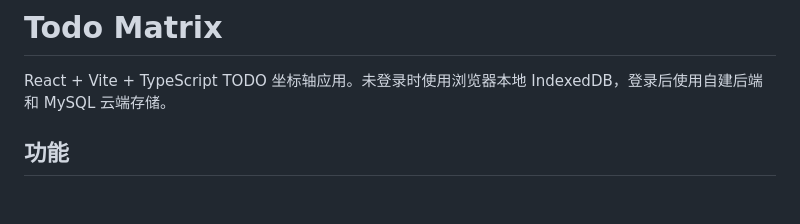
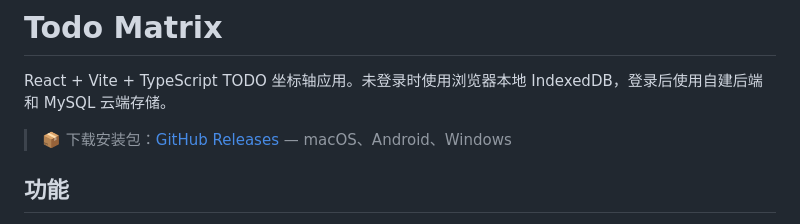
Before and after one commit to leon-claw/todo-matrix, a Markdown page: README.md, the part around the change. Rendered like a GitHub page; blank space fills up the shorter version.

Commit message:
docs: add Releases download badge to README

```diff
--- a/README.md
+++ b/README.md
@@ -1,6 +1,8 @@
 # Todo Matrix
 
 React + Vite + TypeScript TODO 坐标轴应用。未登录时使用浏览器本地 IndexedDB，登录后使用自建后端和 MySQL 云端存储。
+
+> 📦 下载安装包：[GitHub Releases](https://github.com/leon-claw/todo-matrix/releases/latest) — macOS、Android、Windows
 
 ## 功能
 
```
